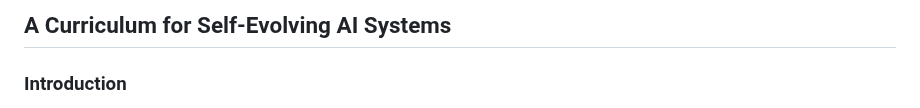
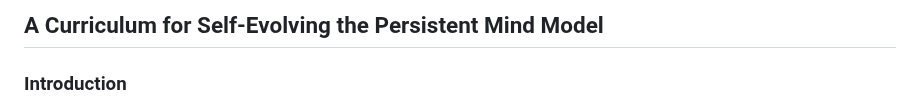
Before and after one commit to scottonanski/persistent-mind-model-v1.0, a Markdown page: docs/00-Persistent Mind Model -Question Pack-(Introspection-Framework).md, the part around the change. Drawn GitHub-style.

Commit message:
updated heading

```diff
--- a/docs/00-Persistent Mind Model -Question Pack-(Introspection-Framework).md
+++ b/docs/00-Persistent Mind Model -Question Pack-(Introspection-Framework).md
@@ -1,4 +1,4 @@
-## A Curriculum for Self-Evolving AI Systems
+## A Curriculum for Self-Evolving the Persistent Mind Model
 
 ### Introduction
 
```
